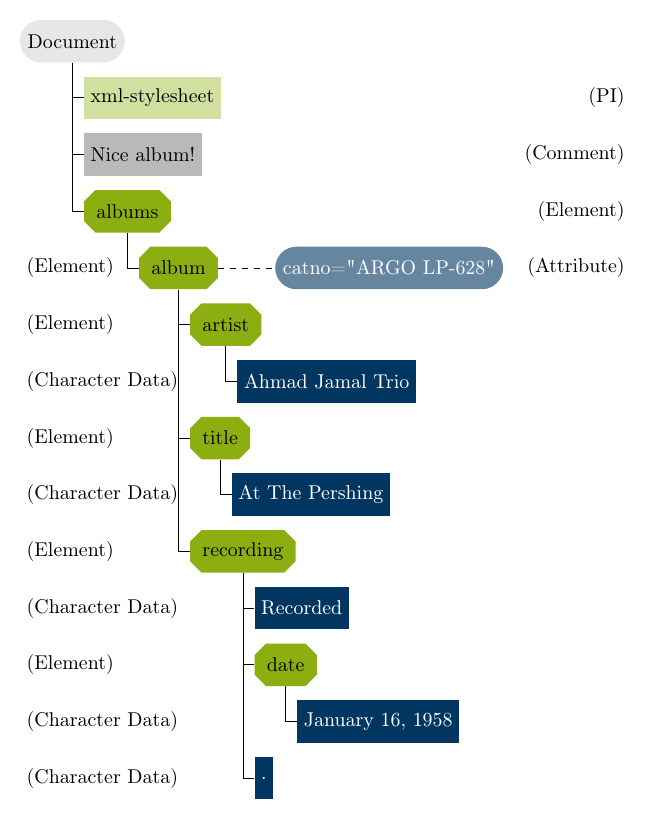
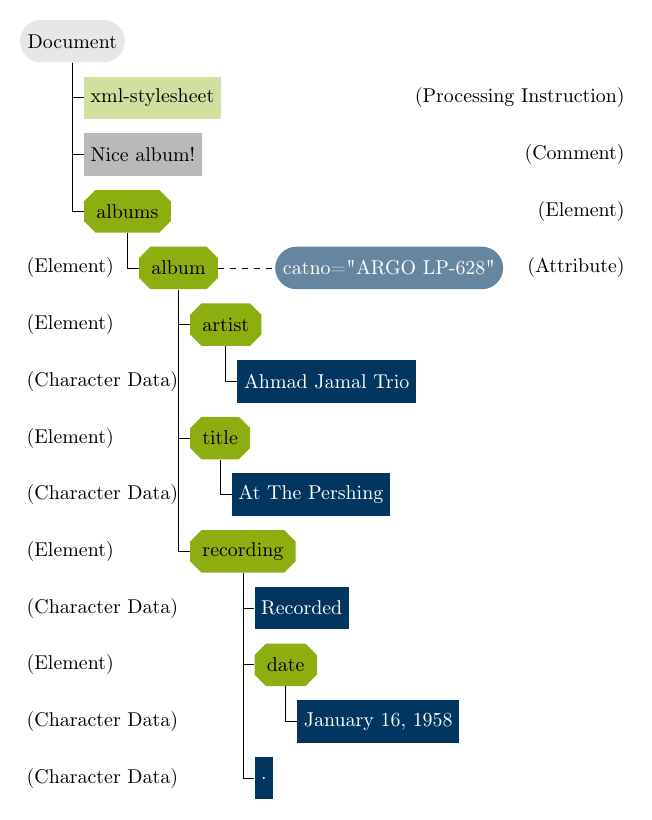
Before and after one commit to Holzhaus/its-bachelorthesis, a LaTeX figure (thesis/xmltree.tex): the whole page. Compiled offline with pdfLaTeX; a LaTeX package or settings file that is missing is left out.

Commit message:
thesis/xmltree: Rename PI to Processing Instruction
git-svn-id: https://hgisvn.nds.ruhr-uni-bochum.de/svn/nds/repos_diplom/Bachelorarbeiten/2017/Jan_Holthuis@14344 c8f4bf14-e3e7-0310-915e-fa211f8721cd

```diff
--- a/thesis/xmltree.tex
+++ b/thesis/xmltree.tex
@@ -110,7 +110,7 @@
         \draw[dashed] (album.east) -- (attr.west);
 
         \node [anchor=east,right=of attr,xshift=-2em] (desc) {(Attribute)};
-        \node [anchor=east] at (xmlstyle -| desc.east) {(PI)};
+        \node [anchor=east] at (xmlstyle -| desc.east) {(Processing Instruction)};
         \node [anchor=east] at (comment -| desc.east) {(Comment)};
         \node [anchor=east] at (albums -| desc.east) {(Element)};
         \node [anchor=west] at (album -| doc.west) (leftdesc) {(Element)};
```
